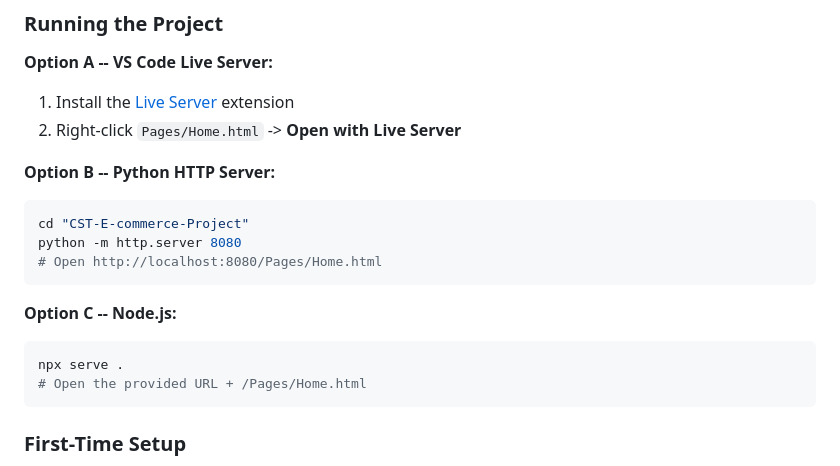
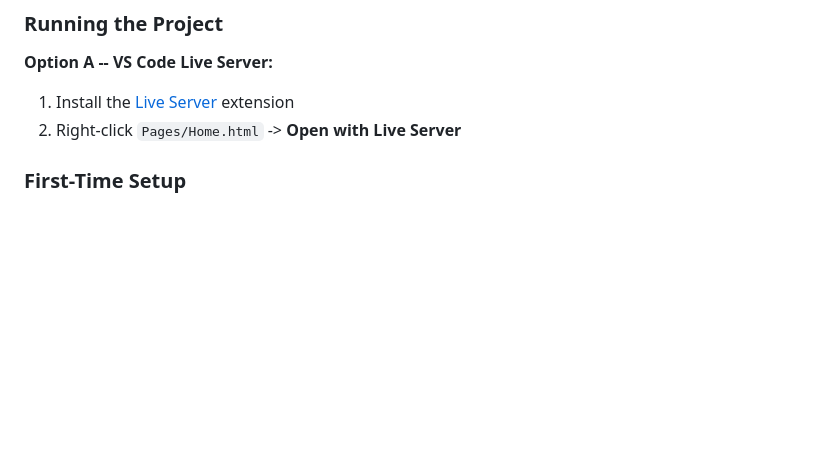
Before and after one commit to kandeel11/CST-E-commerce-Project, a Markdown page: README.md, the part around the change. Drawn GitHub-style; blank space fills up the shorter version.

Commit message:
Update README to remove server options
Removed alternative server options for running the project.

````diff
--- a/README.md
+++ b/README.md
@@ -161,20 +161,6 @@ CST-E-commerce-Project/
 1. Install the [Live Server](https://marketplace.visualstudio.com/items?itemName=ritwickdey.LiveServer) extension
 2. Right-click `Pages/Home.html` -> **Open with Live Server**
 
-**Option B -- Python HTTP Server:**
-
-```bash
-cd "CST-E-commerce-Project"
-python -m http.server 8080
-# Open http://localhost:8080/Pages/Home.html
-```
-
-**Option C -- Node.js:**
-
-```bash
-npx serve .
-# Open the provided URL + /Pages/Home.html
-```
 
 ### First-Time Setup
 
````
